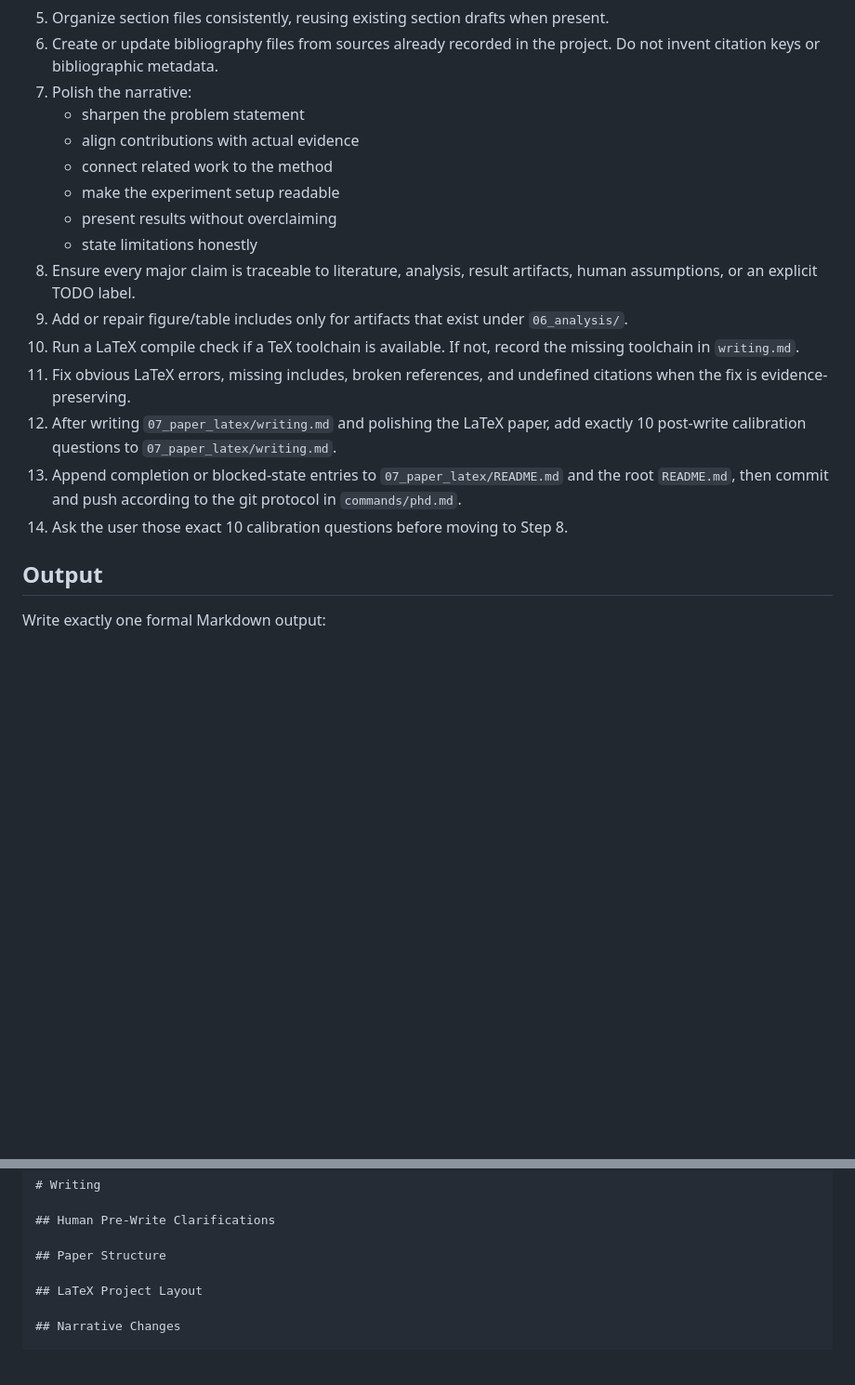
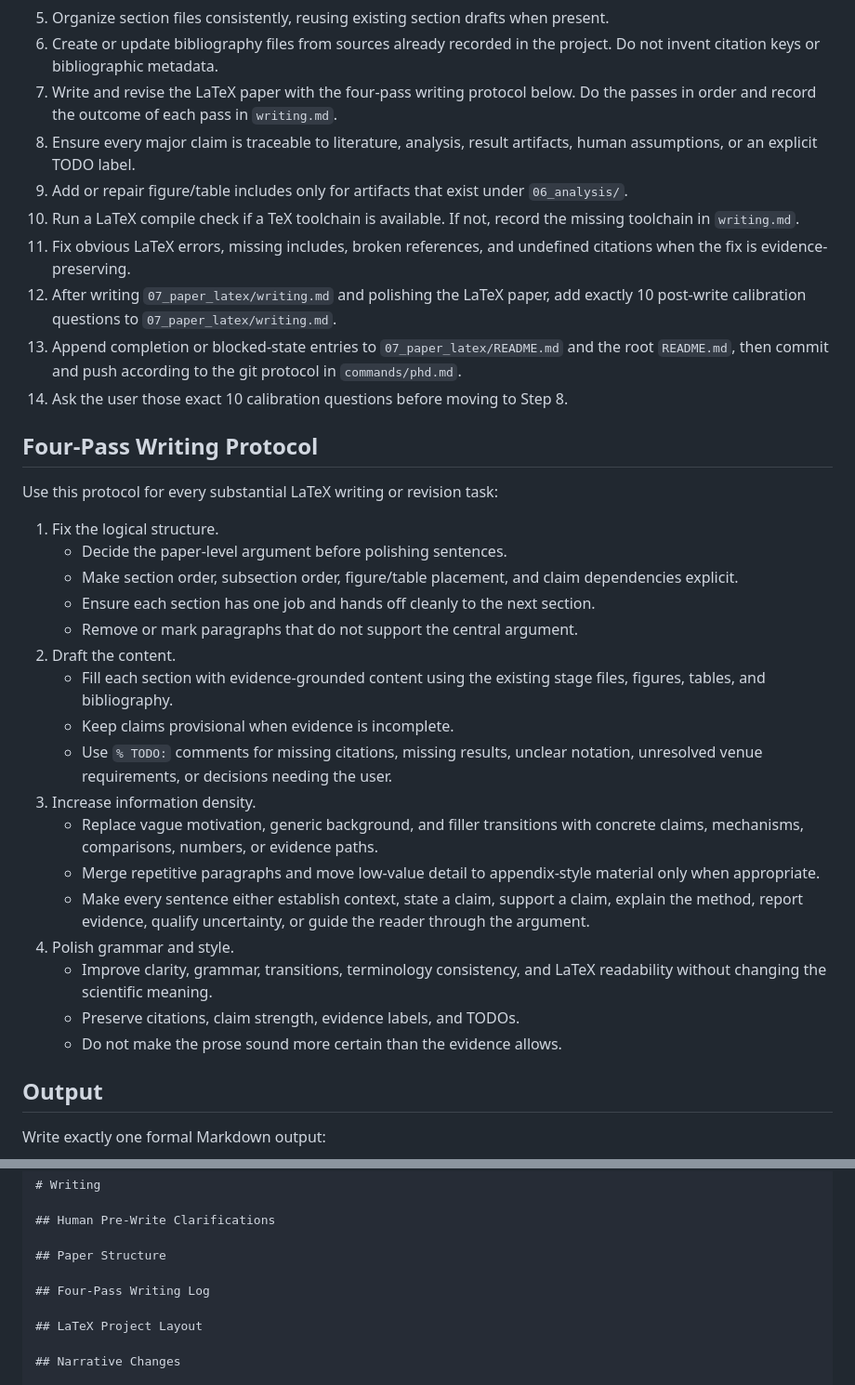
Before and after one commit to HHHHHejia/Phdskill, a Markdown page: guides/07-writing.md, 2 parts joined by grey strips. Shown at 93% size. GitHub-like rendering; blank space fills up the shorter version.

```diff
--- a/guides/07-writing.md
+++ b/guides/07-writing.md
@@ -59,13 +59,8 @@ figures, tables, build status, and unresolved paper TODOs.
    present.
 6. Create or update bibliography files from sources already recorded in the
    project. Do not invent citation keys or bibliographic metadata.
-7. Polish the narrative:
-   - sharpen the problem statement
-   - align contributions with actual evidence
-   - connect related work to the method
-   - make the experiment setup readable
-   - present results without overclaiming
-   - state limitations honestly
+7. Write and revise the LaTeX paper with the four-pass writing protocol below.
+   Do the passes in order and record the outcome of each pass in `writing.md`.
 8. Ensure every major claim is traceable to literature, analysis, result
    artifacts, human assumptions, or an explicit TODO label.
 9. Add or repair figure/table includes only for artifacts that exist under
@@ -81,6 +76,36 @@ figures, tables, build status, and unresolved paper TODOs.
     and the root `README.md`, then commit and push according to the git protocol
     in `commands/phd.md`.
 14. Ask the user those exact 10 calibration questions before moving to Step 8.
+
+## Four-Pass Writing Protocol
+
+Use this protocol for every substantial LaTeX writing or revision task:
+
+1. Fix the logical structure.
+   - Decide the paper-level argument before polishing sentences.
+   - Make section order, subsection order, figure/table placement, and claim
+     dependencies explicit.
+   - Ensure each section has one job and hands off cleanly to the next section.
+   - Remove or mark paragraphs that do not support the central argument.
+2. Draft the content.
+   - Fill each section with evidence-grounded content using the existing stage
+     files, figures, tables, and bibliography.
+   - Keep claims provisional when evidence is incomplete.
+   - Use `% TODO:` comments for missing citations, missing results, unclear
+     notation, unresolved venue requirements, or decisions needing the user.
+3. Increase information density.
+   - Replace vague motivation, generic background, and filler transitions with
+     concrete claims, mechanisms, comparisons, numbers, or evidence paths.
+   - Merge repetitive paragraphs and move low-value detail to appendix-style
+     material only when appropriate.
+   - Make every sentence either establish context, state a claim, support a
+     claim, explain the method, report evidence, qualify uncertainty, or guide
+     the reader through the argument.
+4. Polish grammar and style.
+   - Improve clarity, grammar, transitions, terminology consistency, and
+     LaTeX readability without changing the scientific meaning.
+   - Preserve citations, claim strength, evidence labels, and TODOs.
+   - Do not make the prose sound more certain than the evidence allows.
 
 ## Output
 
@@ -100,6 +125,8 @@ Use this structure:
 ## Human Pre-Write Clarifications
 
 ## Paper Structure
+
+## Four-Pass Writing Log
 
 ## LaTeX Project Layout
 
```
Also changed, not shown: README.md (+2 -2 lines).
